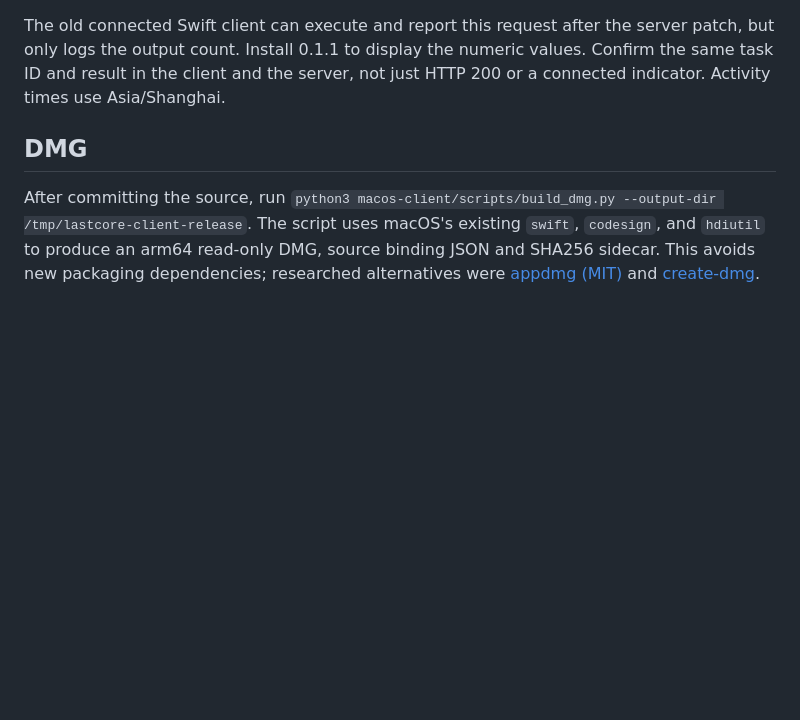
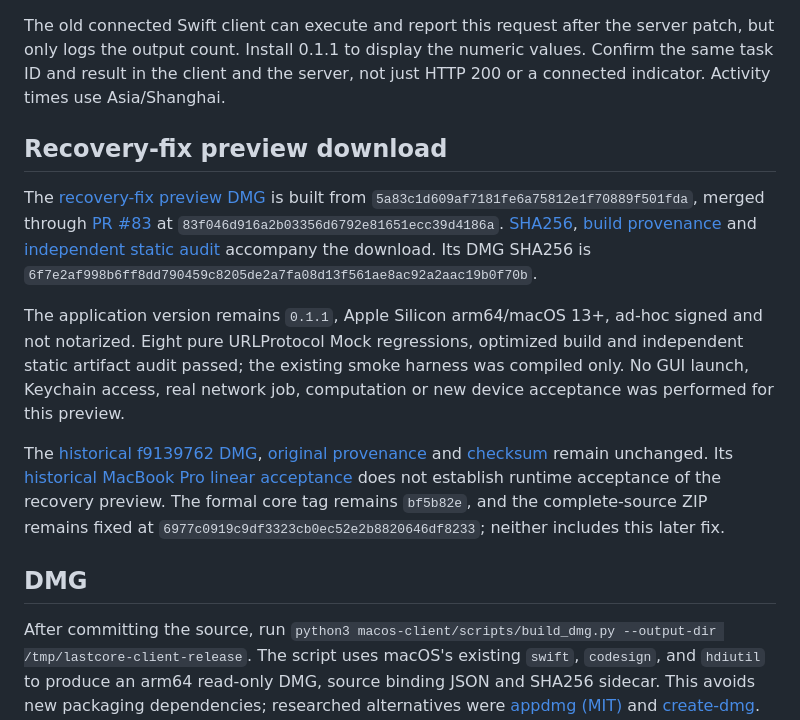
Before and after one commit to 7onytang/LastCore, a Markdown page: macos-client/README.md, the part around the change. GitHub-like rendering; blank space fills up the shorter version.

Commit message:
docs: distinguish Mac recovery preview from historical runtime evidence

```diff
--- a/macos-client/README.md
+++ b/macos-client/README.md
@@ -53,6 +53,32 @@ The old connected Swift client can execute and report this request after the
 server patch, but only logs the output count. Install 0.1.1 to display the numeric
 values. Confirm the same task ID and result in the client and the server, not
 just HTTP 200 or a connected indicator. Activity times use Asia/Shanghai.
+
+## Recovery-fix preview download
+
+The [recovery-fix preview DMG](https://github.com/7onytang/LastCore/releases/download/v0.1.1/LastCoreClient-0.1.1-arm64-5a83c1d6.dmg)
+is built from `5a83c1d609af7181fe6a75812e1f70889f501fda`, merged through
+[PR #83](https://github.com/7onytang/LastCore/pull/83) at
+`83f046d916a2b03356d6792e81651ecc39d4186a`.
+[SHA256](https://github.com/7onytang/LastCore/releases/download/v0.1.1/LastCoreClient-0.1.1-arm64-5a83c1d6.dmg.sha256),
+[build provenance](https://github.com/7onytang/LastCore/releases/download/v0.1.1/LastCoreClient-0.1.1-arm64-5a83c1d6.json) and
+[independent static audit](https://github.com/7onytang/LastCore/releases/download/v0.1.1/independent-static-audit-5a83c1d.json)
+accompany the download. Its DMG SHA256 is
+`6f7e2af998b6ff8dd790459c8205de2a7fa08d13f561ae8ac92a2aac19b0f70b`.
+
+The application version remains `0.1.1`, Apple Silicon arm64/macOS 13+,
+ad-hoc signed and not notarized. Eight pure URLProtocol Mock regressions,
+optimized build and independent static artifact audit passed; the existing
+smoke harness was compiled only. No GUI launch, Keychain access, real network
+job, computation or new device acceptance was performed for this preview.
+
+The [historical f9139762 DMG](https://github.com/7onytang/LastCore/releases/download/v0.1.1/LastCoreClient-0.1.1-arm64-f9139762.dmg),
+[original provenance](https://github.com/7onytang/LastCore/releases/download/v0.1.1/LastCoreClient-0.1.1-arm64-f9139762.json) and
+[checksum](https://github.com/7onytang/LastCore/releases/download/v0.1.1/LastCoreClient-0.1.1-arm64-f9139762.dmg.sha256)
+remain unchanged. Its [historical MacBook Pro linear acceptance](../submission/evidence/mac-client-0.1.1-linear-acceptance.md)
+does not establish runtime acceptance of the recovery preview. The formal
+core tag remains `bf5b82e`, and the complete-source ZIP remains fixed at
+`6977c0919c9df3323cb0ec52e2b8820646df8233`; neither includes this later fix.
 
 ## DMG
 
```
Also changed, not shown: AI_USAGE.md (+6 -0 lines), README.md (+2 -5 lines).
